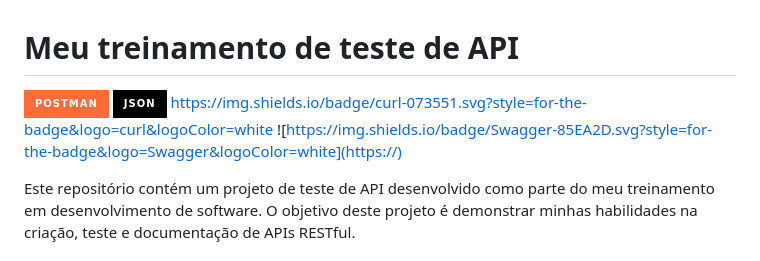
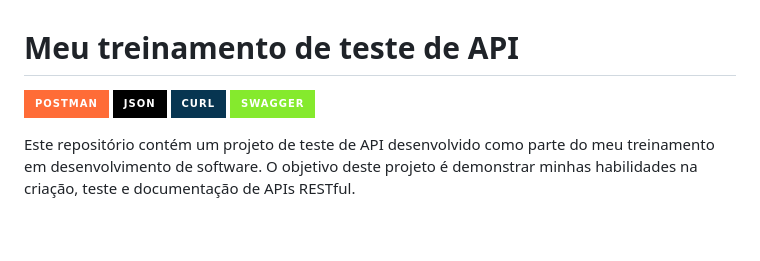
Before and after one commit to carloseduardonit/Treinamento-em-Teste-de-API, a Markdown page: Readme.md, the part around the change. GitHub-like rendering; badges without logos; blank space fills up the shorter version.

```diff
--- a/Readme.md
+++ b/Readme.md
@@ -1,6 +1,5 @@
 # Meu treinamento de teste de API
-![Postman](https://img.shields.io/badge/Postman-FF6C37.svg?style=for-the-badge&logo=Postman&logoColor=white) ![JSON](https://img.shields.io/badge/JSON-000000.svg?style=for-the-badge&logo=JSON&logoColor=white)
-  https://img.shields.io/badge/curl-073551.svg?style=for-the-badge&logo=curl&logoColor=white ![https://img.shields.io/badge/Swagger-85EA2D.svg?style=for-the-badge&logo=Swagger&logoColor=white](https://)
+![Postman](https://img.shields.io/badge/Postman-FF6C37.svg?style=for-the-badge&logo=Postman&logoColor=white) ![JSON](https://img.shields.io/badge/JSON-000000.svg?style=for-the-badge&logo=JSON&logoColor=white) ![curl](https://img.shields.io/badge/curl-073551.svg?style=for-the-badge&logo=curl&logoColor=white) ![Swagger](https://img.shields.io/badge/Swagger-85EA2D.svg?style=for-the-badge&logo=Swagger&logoColor=white)
 
 Este repositório contém um projeto de teste de API desenvolvido como parte do meu treinamento em desenvolvimento de software. O objetivo deste projeto é demonstrar minhas habilidades na criação, teste e documentação de APIs RESTful.
 
```
Also changed, not shown: 1 other file.
